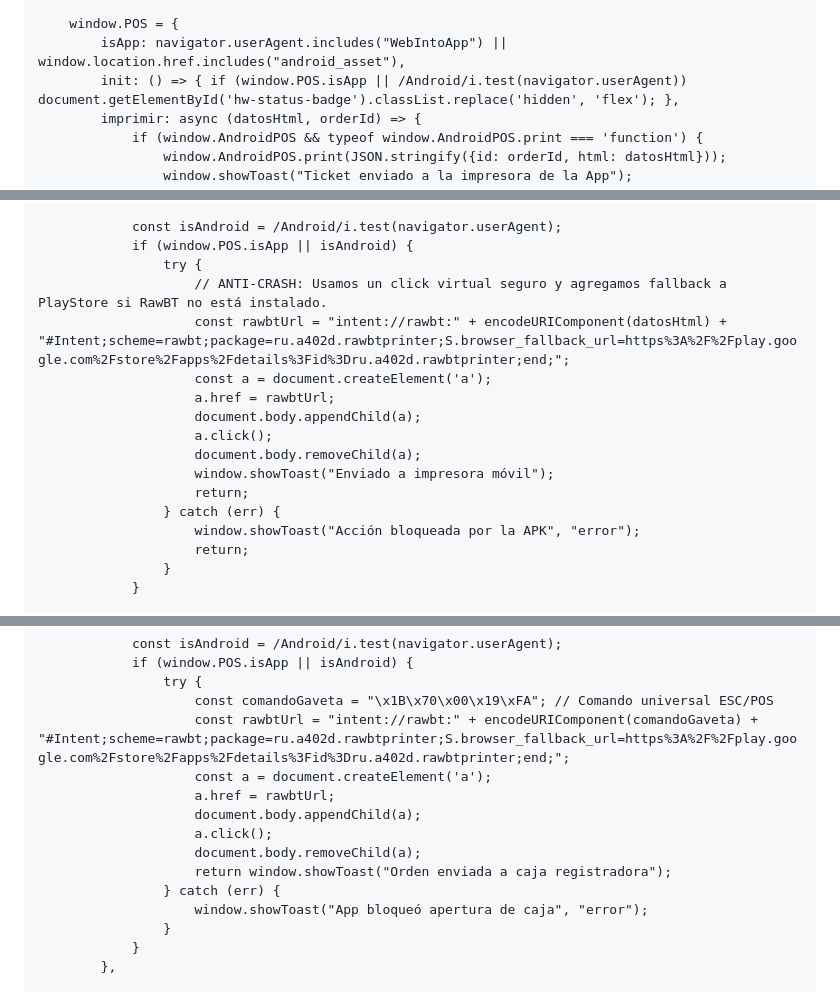
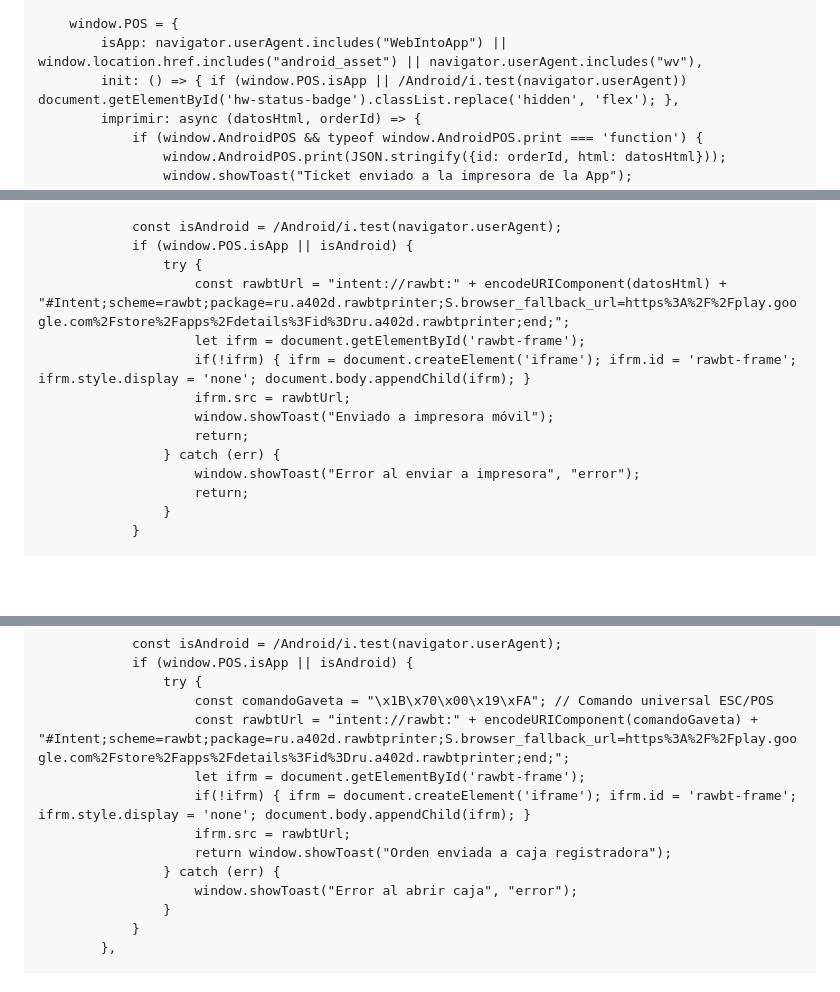
Before and after one commit to nahumsmithr/prubandomispaginas, a Markdown page: README.md, 3 parts joined by grey strips. Rendered like a GitHub page; blank space fills up the shorter version.

Commit message:
Enhance app detection and error handling in README

```diff
--- a/README.md
+++ b/README.md
@@ -608,7 +608,7 @@
         };
 
         window.POS = {
-            isApp: navigator.userAgent.includes("WebIntoApp") || window.location.href.includes("android_asset"),
+            isApp: navigator.userAgent.includes("WebIntoApp") || window.location.href.includes("android_asset") || navigator.userAgent.includes("wv"),
             init: () => { if (window.POS.isApp || /Android/i.test(navigator.userAgent)) document.getElementById('hw-status-badge').classList.replace('hidden', 'flex'); },
             imprimir: async (datosHtml, orderId) => {
                 if (window.AndroidPOS && typeof window.AndroidPOS.print === 'function') {
@@ -629,17 +629,14 @@
                 const isAndroid = /Android/i.test(navigator.userAgent);
                 if (window.POS.isApp || isAndroid) {
                     try {
-                        // ANTI-CRASH: Usamos un click virtual seguro y agregamos fallback a PlayStore si RawBT no está instalado.
                         const rawbtUrl = "intent://rawbt:" + encodeURIComponent(datosHtml) + "#Intent;scheme=rawbt;package=ru.a402d.rawbtprinter;S.browser_fallback_url=https%3A%2F%2Fplay.google.com%2Fstore%2Fapps%2Fdetails%3Fid%3Dru.a402d.rawbtprinter;end;";
-                        const a = document.createElement('a');
-                        a.href = rawbtUrl;
-                        document.body.appendChild(a);
-                        a.click();
-                        document.body.removeChild(a);
+                        let ifrm = document.getElementById('rawbt-frame');
+                        if(!ifrm) { ifrm = document.createElement('iframe'); ifrm.id = 'rawbt-frame'; ifrm.style.display = 'none'; document.body.appendChild(ifrm); }
+                        ifrm.src = rawbtUrl;
                         window.showToast("Enviado a impresora móvil");
                         return;
                     } catch (err) {
-                        window.showToast("Acción bloqueada por la APK", "error");
+                        window.showToast("Error al enviar a impresora", "error");
                         return;
                     }
                 }
@@ -672,14 +669,12 @@
                     try {
                         const comandoGaveta = "\x1B\x70\x00\x19\xFA"; // Comando universal ESC/POS
                         const rawbtUrl = "intent://rawbt:" + encodeURIComponent(comandoGaveta) + "#Intent;scheme=rawbt;package=ru.a402d.rawbtprinter;S.browser_fallback_url=https%3A%2F%2Fplay.google.com%2Fstore%2Fapps%2Fdetails%3Fid%3Dru.a402d.rawbtprinter;end;";
-                        const a = document.createElement('a');
-                        a.href = rawbtUrl;
-                        document.body.appendChild(a);
-                        a.click();
-                        document.body.removeChild(a);
+                        let ifrm = document.getElementById('rawbt-frame');
+                        if(!ifrm) { ifrm = document.createElement('iframe'); ifrm.id = 'rawbt-frame'; ifrm.style.display = 'none'; document.body.appendChild(ifrm); }
+                        ifrm.src = rawbtUrl;
                         return window.showToast("Orden enviada a caja registradora");
                     } catch (err) {
-                        window.showToast("App bloqueó apertura de caja", "error");
+                        window.showToast("Error al abrir caja", "error");
                     }
                 }
             },
```
Also changed, not shown: other parts of README.md (+2 -0 lines).
